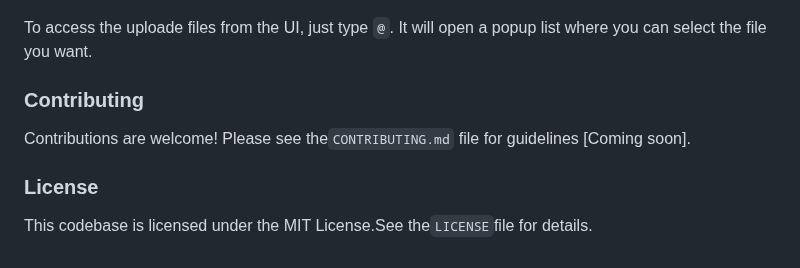
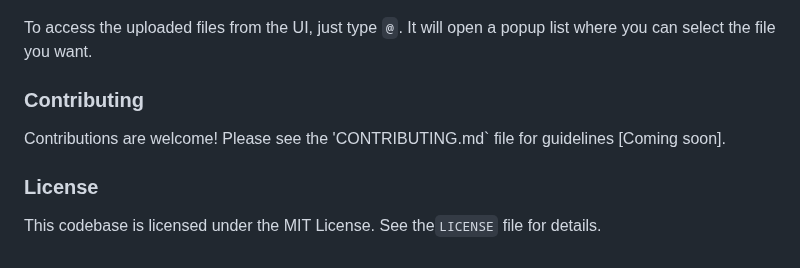
Before and after one commit to haruiz/geminiplayground, a Markdown page: README.md, the part around one of its changes. Rendered like a GitHub page.

```diff
--- a/README.md
+++ b/README.md
@@ -329,12 +329,12 @@ This will start a local server and open the GUI in your default browser.
 
 ![Gemini GUI](https://raw.githubusercontent.com/haruiz/geminiplayground/main/images/ui.png)
 
-To access the uploade files from the UI, just type `@`. It will open a popup list where you can select the file you want.
+To access the uploaded files from the UI, just type `@`. It will open a popup list where you can select the file you want.
 
 ### Contributing
 
-Contributions are welcome! Please see the`CONTRIBUTING.md` file for guidelines [Coming soon].
+Contributions are welcome! Please see the 'CONTRIBUTING.md` file for guidelines [Coming soon].
 
 ### License
 
-This codebase is licensed under the MIT License.See the`LICENSE`file for details.
+This codebase is licensed under the MIT License. See the`LICENSE` file for details.
```
Also changed, not shown: other parts of README.md (+4 -4 lines).
